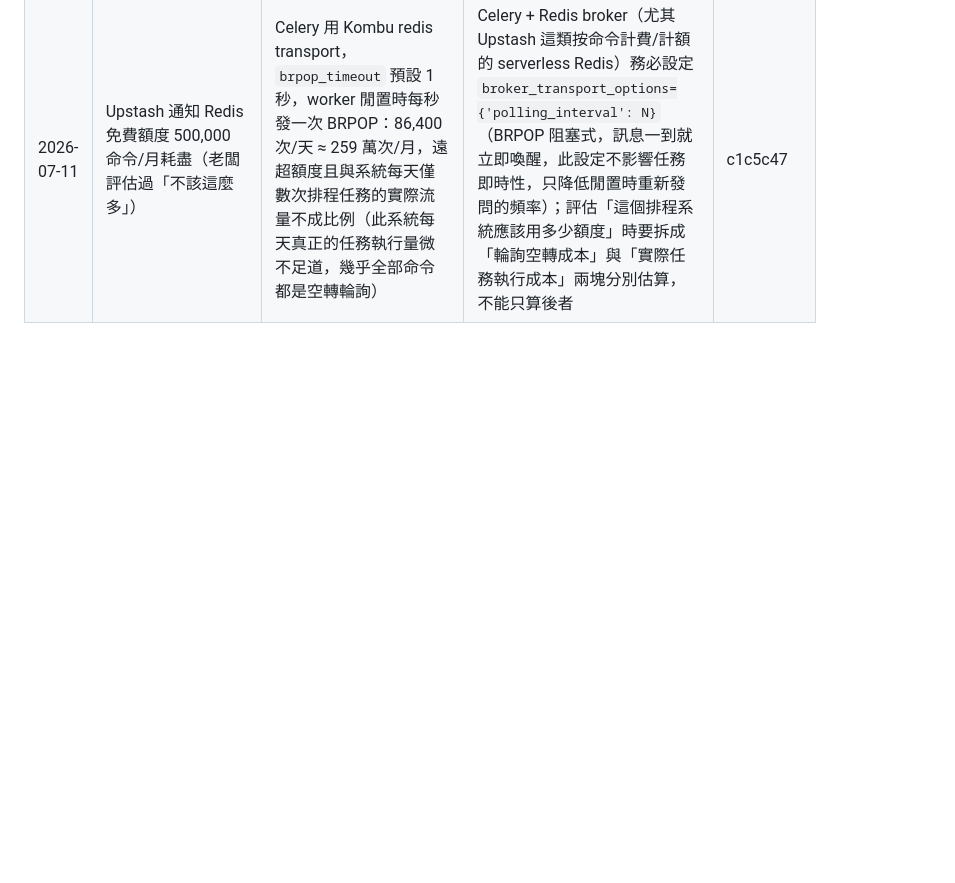
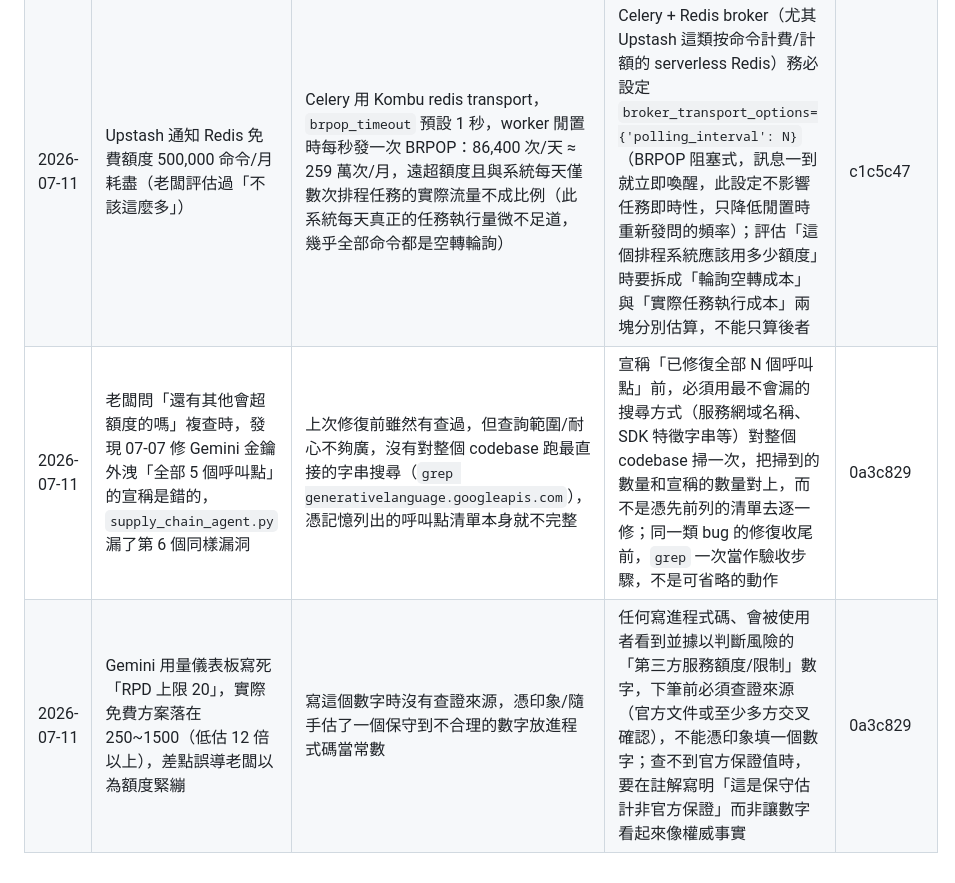
Before and after one commit to jajanuj/zerohour, a Markdown page: docs/harness/LESSONS.md, the part around the change. GitHub-like rendering; blank space fills up the shorter version.

```diff
--- a/docs/harness/LESSONS.md
+++ b/docs/harness/LESSONS.md
@@ -26,3 +26,5 @@
 | 2026-07-07 | 生產 Discord 報 run_daily_review 錯誤 `(EMAXCONNSESSION) max clients reached in session mode - pool_size 15` | `sync_run()` 每次呼叫都 `asyncio.run()` 建新 loop 又關閉，且 `dispose(close=False)`（6/28 為修另一個 bug 引入）不真的關底層連線，Celery worker 長駐生命週期內連線逐日堆積，9 天後打穿 Supabase session pooler 上限 | 橋接 sync/async 的一次性 event loop 函式若在**長駐 process**（Celery worker、非 request-per-process）內被重複呼叫，必須復用同一顆常駐 loop，不可每次建了又關——否則連線資源無法被池化回收，會隨時間累積直到打穿資料庫連線上限；且該類修復不能只跑本機 pytest 驗證，要留意本機 `.env` 可能指向生產 DB，測試應用獨立臨時 engine 避免誤連 | 66e3e02 |
 | 2026-07-11 | Discord 週覆盤「AI 週報」欄直接顯示完整 Gemini API 金鑰（Gemini 503 時例外訊息含 `?key=<真實金鑰>` 的請求 URL，被原樣回傳並推播） | 5 個 Gemini 呼叫點都把金鑰放在 URL query string（`?key=...`），`except Exception as e: return f"...{e}"` 讓例外字串（含 URL）直接變成使用者可見文字 | 呼叫任何帶金鑰的外部 API，金鑰一律走 header（如 `x-goog-api-key`）不要放 query string；例外訊息在寫進 log／DB／回傳給呼叫方前，一律過一層「移除已知密鑰」的 redact 函式，不能假設例外字串不含敏感資訊；本次順便發現：測試若讓請求真的打到會查 DB 的 handler，必須 mock 掉 DB 呼叫，否則本機 `.env` 指向生產庫時測試會真連生產、且連線未關閉——PYTHONTRACEMALLOC=25 可用來追出 ResourceWarning 的實際配置點 | 3ed39fb、86937c0 |
 | 2026-07-11 | Upstash 通知 Redis 免費額度 500,000 命令/月耗盡（老闆評估過「不該這麼多」）| Celery 用 Kombu redis transport，`brpop_timeout` 預設 1 秒，worker 閒置時每秒發一次 BRPOP：86,400 次/天 ≈ 259 萬次/月，遠超額度且與系統每天僅數次排程任務的實際流量不成比例（此系統每天真正的任務執行量微不足道，幾乎全部命令都是空轉輪詢） | Celery + Redis broker（尤其 Upstash 這類按命令計費/計額的 serverless Redis）務必設定 `broker_transport_options={'polling_interval': N}`（BRPOP 阻塞式，訊息一到就立即喚醒，此設定不影響任務即時性，只降低閒置時重新發問的頻率）；評估「這個排程系統應該用多少額度」時要拆成「輪詢空轉成本」與「實際任務執行成本」兩塊分別估算，不能只算後者 | c1c5c47 |
+| 2026-07-11 | 老闆問「還有其他會超額度的嗎」複查時，發現 07-07 修 Gemini 金鑰外洩「全部 5 個呼叫點」的宣稱是錯的，`supply_chain_agent.py` 漏了第 6 個同樣漏洞 | 上次修復前雖然有查過，但查詢範圍/耐心不夠廣，沒有對整個 codebase 跑最直接的字串搜尋（`grep generativelanguage.googleapis.com`），憑記憶列出的呼叫點清單本身就不完整 | 宣稱「已修復全部 N 個呼叫點」前，必須用最不會漏的搜尋方式（服務網域名稱、SDK 特徵字串等）對整個 codebase 掃一次，把掃到的數量和宣稱的數量對上，而不是憑先前列的清單去逐一修；同一類 bug 的修復收尾前，`grep` 一次當作驗收步驟，不是可省略的動作 | 0a3c829 |
+| 2026-07-11 | Gemini 用量儀表板寫死「RPD 上限 20」，實際免費方案落在 250~1500（低估 12 倍以上），差點誤導老闆以為額度緊繃 | 寫這個數字時沒有查證來源，憑印象/隨手估了一個保守到不合理的數字放進程式碼當常數 | 任何寫進程式碼、會被使用者看到並據以判斷風險的「第三方服務額度/限制」數字，下筆前必須查證來源（官方文件或至少多方交叉確認），不能憑印象填一個數字；查不到官方保證值時，要在註解寫明「這是保守估計非官方保證」而非讓數字看起來像權威事實 | 0a3c829 |
```
Also changed, not shown: docs/PROGRESS.md (+48 -0 lines).
